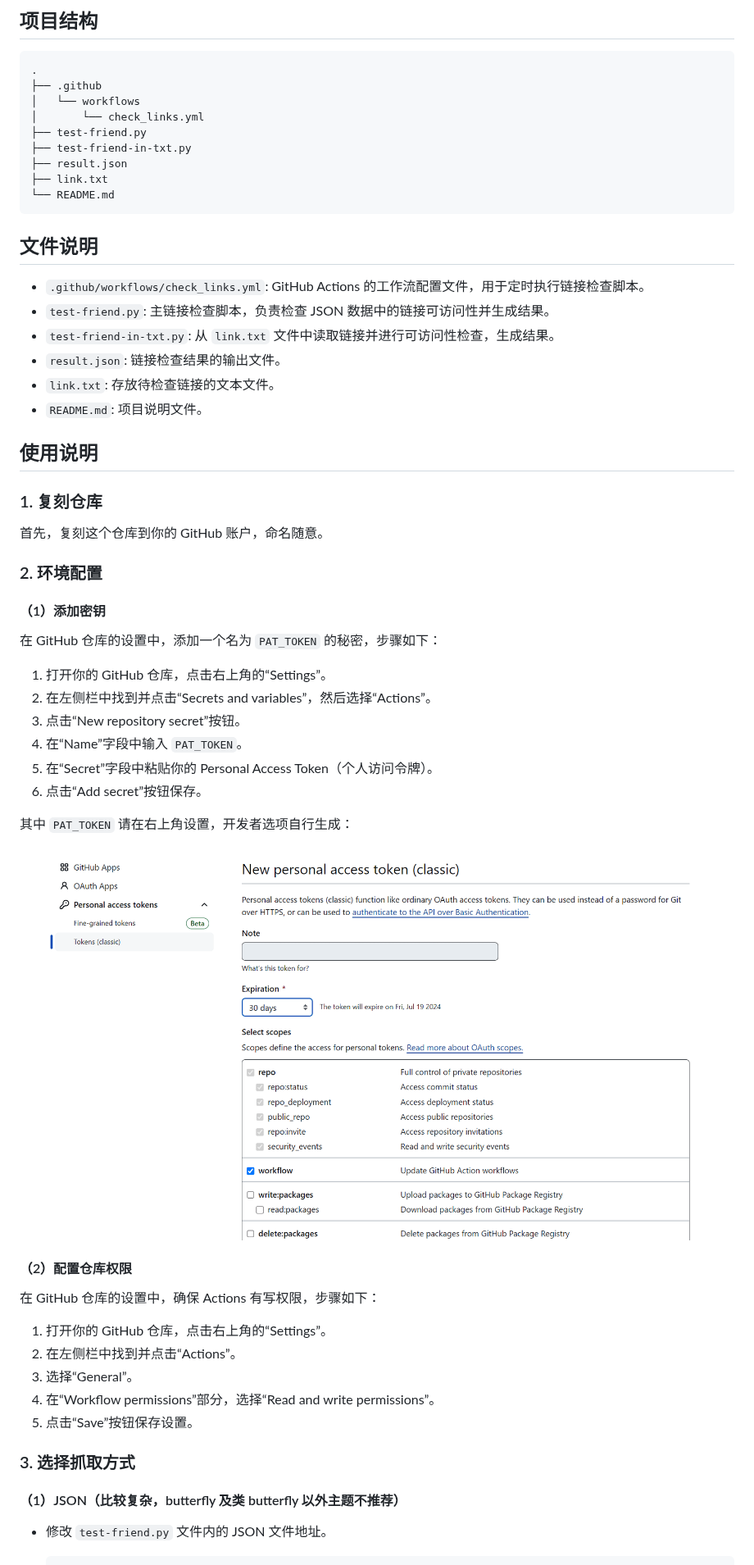
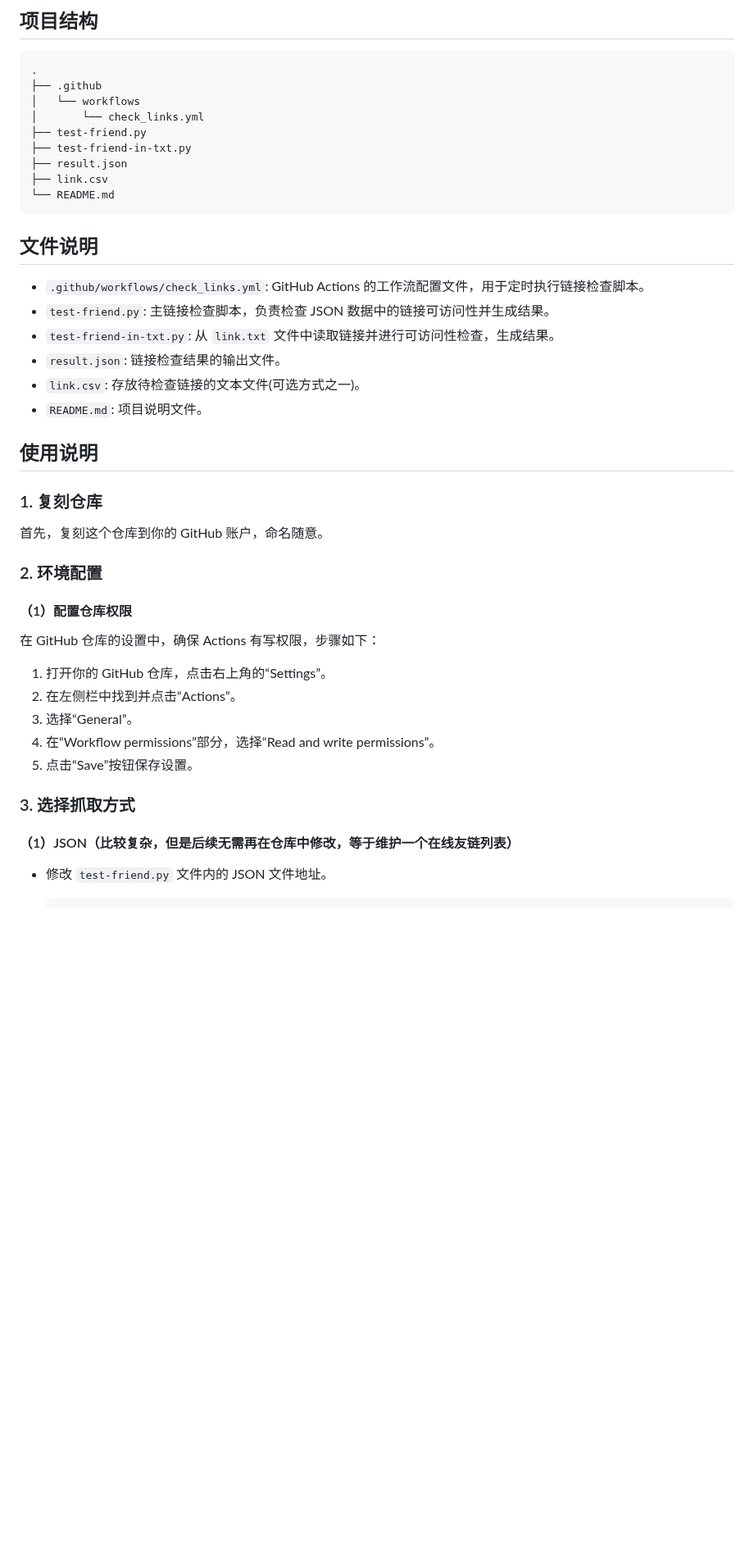
Before and after one commit to willow-god/check-flink, a Markdown page: README.md, the part around one of its changes. Shown at 82% size. Drawn GitHub-style; blank space fills up the shorter version.

````diff
--- a/README.md
+++ b/README.md
@@ -26,7 +26,7 @@
 ├── test-friend.py
 ├── test-friend-in-txt.py
 ├── result.json
-├── link.txt
+├── link.csv
 └── README.md
 ```
 
@@ -36,7 +36,7 @@
 - `test-friend.py`: 主链接检查脚本，负责检查 JSON 数据中的链接可访问性并生成结果。
 - `test-friend-in-txt.py`: 从 `link.txt` 文件中读取链接并进行可访问性检查，生成结果。
 - `result.json`: 链接检查结果的输出文件。
-- `link.txt`: 存放待检查链接的文本文件。
+- `link.csv`: 存放待检查链接的文本文件(可选方式之一)。
 - `README.md`: 项目说明文件。
 
 ## 使用说明
@@ -47,22 +47,7 @@
 
 ### 2. 环境配置
 
-#### （1）添加密钥
-
-在 GitHub 仓库的设置中，添加一个名为 `PAT_TOKEN` 的秘密，步骤如下：
-
-1. 打开你的 GitHub 仓库，点击右上角的“Settings”。
-2. 在左侧栏中找到并点击“Secrets and variables”，然后选择“Actions”。
-3. 点击“New repository secret”按钮。
-4. 在“Name”字段中输入 `PAT_TOKEN`。
-5. 在“Secret”字段中粘贴你的 Personal Access Token（个人访问令牌）。
-6. 点击“Add secret”按钮保存。
-
-其中 `PAT_TOKEN` 请在右上角设置，开发者选项自行生成：
-
-![](/images/PAT.png)
-
-#### （2）配置仓库权限
+#### （1）配置仓库权限
 
 在 GitHub 仓库的设置中，确保 Actions 有写权限，步骤如下：
 
@@ -74,7 +59,7 @@
 
 ### 3. 选择抓取方式
 
-#### （1）JSON（比较复杂，butterfly 及类 butterfly 以外主题不推荐）
+#### （1）JSON（比较复杂，但是后续无需再在仓库中修改，等于维护一个在线友链列表）
 
 - 修改 `test-friend.py` 文件内的 JSON 文件地址。
 
````
Also changed, not shown: other parts of README.md (+38 -14 lines), images/lijiangapi.png (added), 6 other files.
